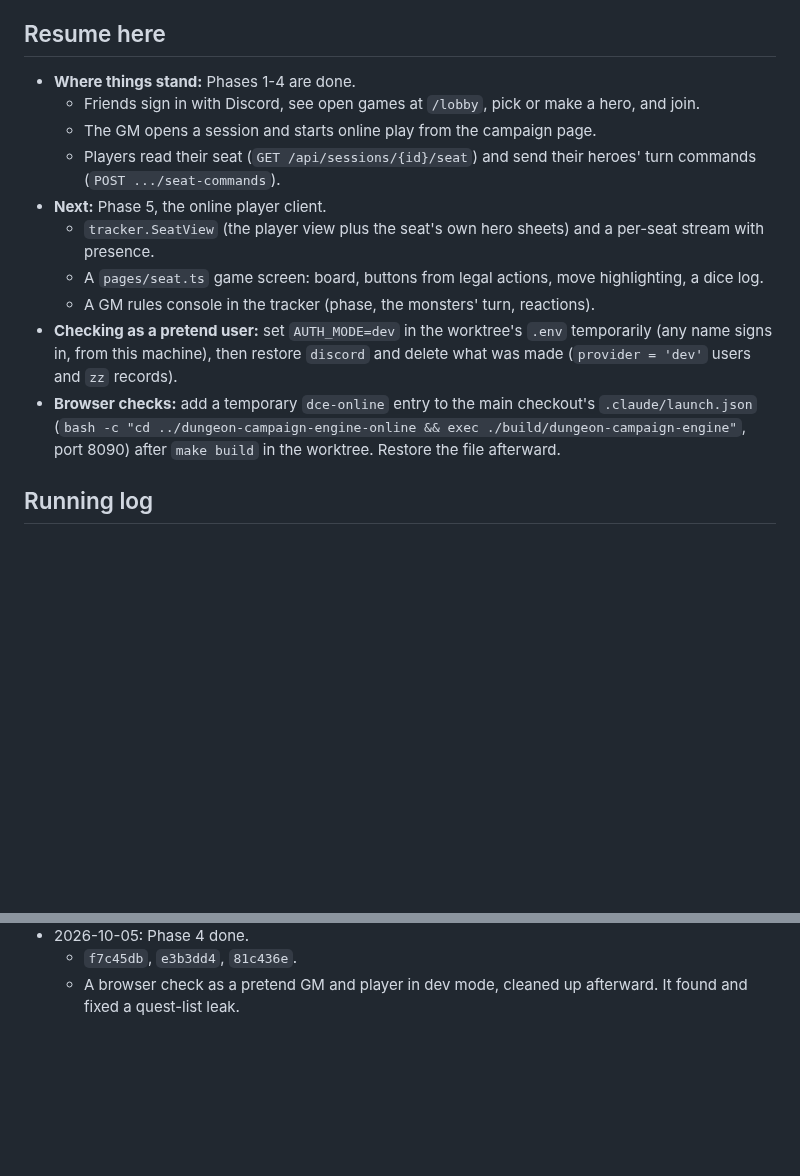
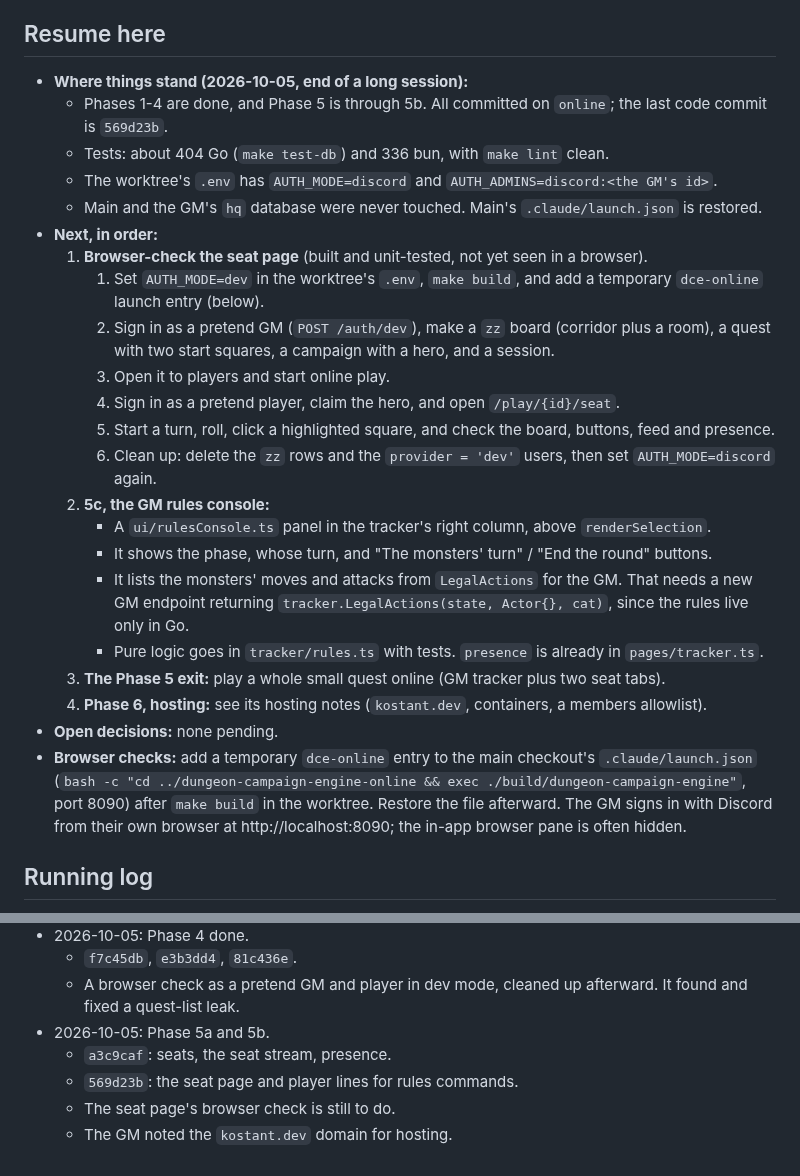
Before and after one commit to Ko-stant/dungeon-campaign-engine, a Markdown page: docs/ONLINE_AND_RULES_PLAN.md, 2 parts joined by grey strips. Drawn GitHub-style; blank space fills up the shorter version.

Commit message:
Docs: record Phase 5a-5b, hosting notes, and the resume steps
Co-Authored-By: Claude Opus 5.5 <noreply@anthropic.com>

```diff
--- a/docs/ONLINE_AND_RULES_PLAN.md
+++ b/docs/ONLINE_AND_RULES_PLAN.md
@@ -224,24 +249,42 @@ Each phase lands in a few sessions, is test-first, and records its commits here.
 13. **Generated campaigns:** packs generated against the same validators.
 
 ## Resume here
-- **Where things stand:** Phases 1-4 are done.
-  - Friends sign in with Discord, see open games at `/lobby`, pick or make a hero, and join.
-  - The GM opens a session and starts online play from the campaign page.
-  - Players read their seat (`GET /api/sessions/{id}/seat`) and send their heroes' turn
-    commands (`POST .../seat-commands`).
-- **Next:** Phase 5, the online player client.
-  - `tracker.SeatView` (the player view plus the seat's own hero sheets) and a per-seat stream
-    with presence.
-  - A `pages/seat.ts` game screen: board, buttons from legal actions, move highlighting, a
-    dice log.
-  - A GM rules console in the tracker (phase, the monsters' turn, reactions).
-- **Checking as a pretend user:** set `AUTH_MODE=dev` in the worktree's `.env`
-  temporarily (any name signs in, from this machine), then restore `discord` and delete what
-  was made (`provider = 'dev'` users and `zz` records).
+- **Where things stand (2026-10-05, end of a long session):**
+  - Phases 1-4 are done, and Phase 5 is through 5b. All committed on `online`; the last code
+    commit is `569d23b`.
+  - Tests: about 404 Go (`make test-db`) and 336 bun, with `make lint` clean.
+  - The worktree's `.env` has `AUTH_MODE=discord` and `AUTH_ADMINS=discord:<the GM's id>`.
+  - Main and the GM's `hq` database were never touched. Main's `.claude/launch.json` is
+    restored.
+- **Next, in order:**
+  1. **Browser-check the seat page** (built and unit-tested, not yet seen in a browser).
+     1. Set `AUTH_MODE=dev` in the worktree's `.env`, `make build`, and add a temporary
+        `dce-online` launch entry (below).
+     2. Sign in as a pretend GM (`POST /auth/dev`), make a `zz` board (corridor plus a
+        room), a quest with two start squares, a campaign with a hero, and a session.
+     3. Open it to players and start online play.
+     4. Sign in as a pretend player, claim the hero, and open `/play/{id}/seat`.
+     5. Start a turn, roll, click a highlighted square, and check the board, buttons, feed
+        and presence.
+     6. Clean up: delete the `zz` rows and the `provider = 'dev'` users, then set
+        `AUTH_MODE=discord` again.
+  2. **5c, the GM rules console:**
+     - A `ui/rulesConsole.ts` panel in the tracker's right column, above `renderSelection`.
+     - It shows the phase, whose turn, and "The monsters' turn" / "End the round" buttons.
+     - It lists the monsters' moves and attacks from `LegalActions` for the GM. That needs a
+       new GM endpoint returning `tracker.LegalActions(state, Actor{}, cat)`, since the
+       rules live only in Go.
+     - Pure logic goes in `tracker/rules.ts` with tests. `presence` is already in
+       `pages/tracker.ts`.
+  3. **The Phase 5 exit:** play a whole small quest online (GM tracker plus two seat tabs).
+  4. **Phase 6, hosting:** see its hosting notes (`kostant.dev`, containers, a members
+     allowlist).
+- **Open decisions:** none pending.
 - **Browser checks:** add a temporary `dce-online` entry to the main checkout's
   `.claude/launch.json` (`bash -c "cd ../dungeon-campaign-engine-online && exec
   ./build/dungeon-campaign-engine"`, port 8090) after `make build` in the worktree. Restore the
-  file afterward.
+  file afterward. The GM signs in with Discord from their own browser at
+  http://localhost:8090; the in-app browser pane is often hidden.
 
 ## Running log
 - 2026-10-05: plan written. The online worktree has its own container, ports and `.env`.
@@ -284,3 +327,8 @@ Each phase lands in a few sessions, is test-first, and records its commits here.
   - `f7c45db`, `e3b3dd4`, `81c436e`.
   - A browser check as a pretend GM and player in dev mode, cleaned up afterward. It found
     and fixed a quest-list leak.
+- 2026-10-05: Phase 5a and 5b.
+  - `a3c9caf`: seats, the seat stream, presence.
+  - `569d23b`: the seat page and player lines for rules commands.
+  - The seat page's browser check is still to do.
+  - The GM noted the `kostant.dev` domain for hosting.
```
Also changed, not shown: other parts of docs/ONLINE_AND_RULES_PLAN.md (+26 -1 lines).
